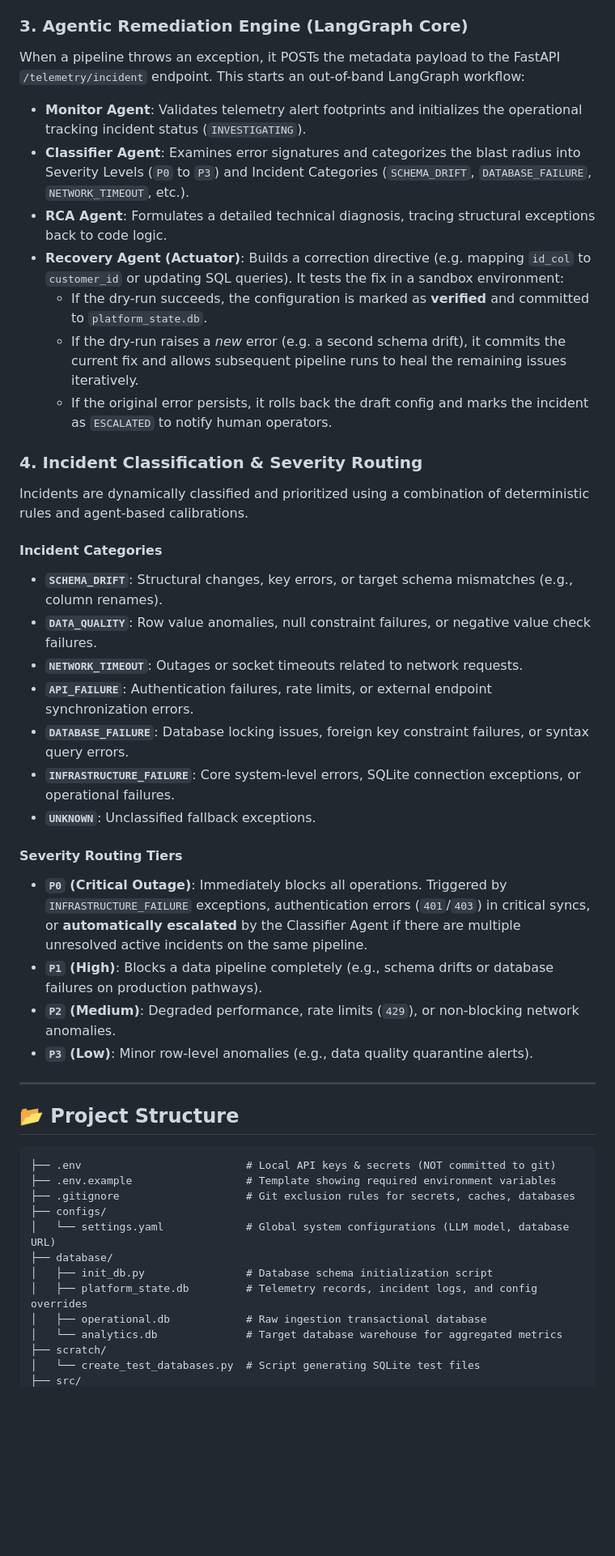
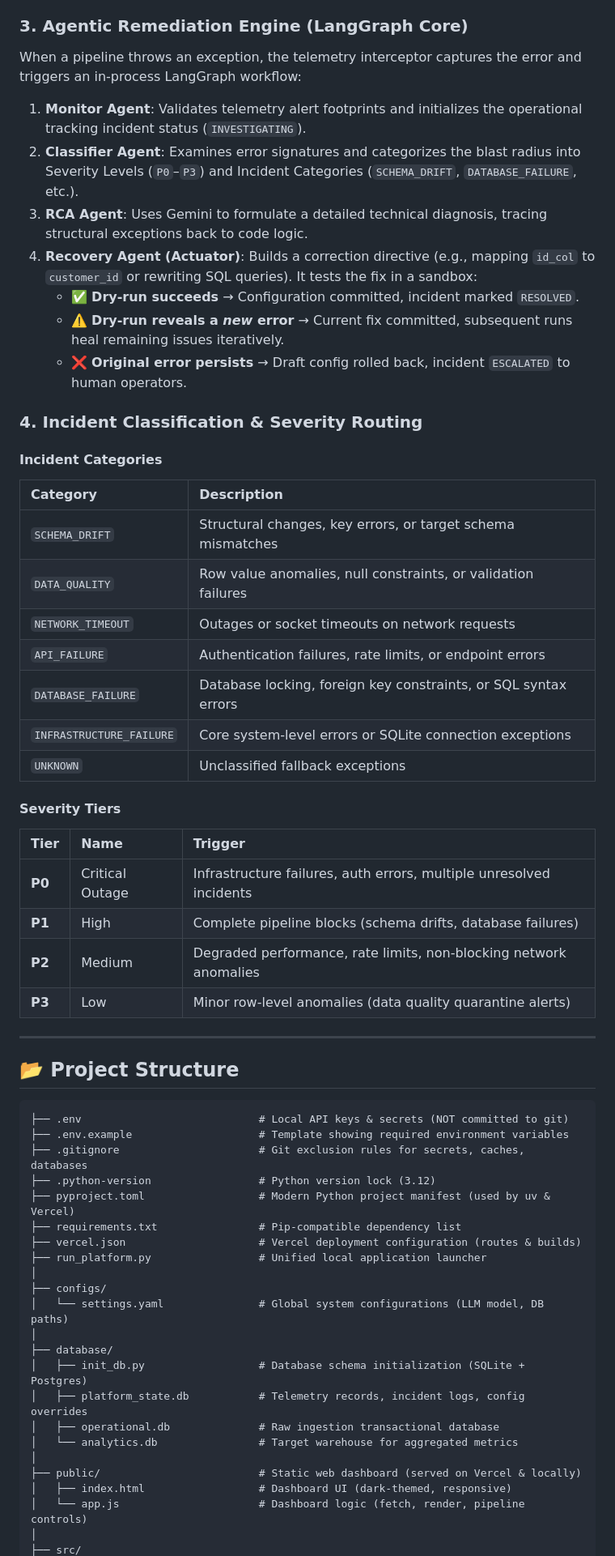
Before and after one commit to ksrinivasarao2012/Enterprise-Data-Pipeline-Orchestration-Agent, a Markdown page: README.md, the part around one of its changes. Shown at 81% size. Drawn GitHub-style; blank space fills up the shorter version.

````diff
--- a/README.md
+++ b/README.md
@@ -78,48 +82,62 @@ The platform is split into three core logical tiers: the **Data Ingestion Layer*
 
 ### 3. Agentic Remediation Engine (LangGraph Core)
-When a pipeline throws an exception, it POSTs the metadata payload to the FastAPI `/telemetry/incident` endpoint. This starts an out-of-band LangGraph workflow:
-*   **Monitor Agent**: Validates telemetry alert footprints and initializes the operational tracking incident status (`INVESTIGATING`).
-*   **Classifier Agent**: Examines error signatures and categorizes the blast radius into Severity Levels (`P0` to `P3`) and Incident Categories (`SCHEMA_DRIFT`, `DATABASE_FAILURE`, `NETWORK_TIMEOUT`, etc.).
-*   **RCA Agent**: Formulates a detailed technical diagnosis, tracing structural exceptions back to code logic.
-*   **Recovery Agent (Actuator)**: Builds a correction directive (e.g. mapping `id_col` to `customer_id` or updating SQL queries). It tests the fix in a sandbox environment:
-    *   If the dry-run succeeds, the configuration is marked as **verified** and committed to `platform_state.db`.
-    *   If the dry-run raises a *new* error (e.g. a second schema drift), it commits the current fix and allows subsequent pipeline runs to heal the remaining issues iteratively.
-    *   If the original error persists, it rolls back the draft config and marks the incident as `ESCALATED` to notify human operators.
+
+When a pipeline throws an exception, the telemetry interceptor captures the error and triggers an in-process LangGraph workflow:
+
+1. **Monitor Agent**: Validates telemetry alert footprints and initializes the operational tracking incident status (`INVESTIGATING`).
+2. **Classifier Agent**: Examines error signatures and categorizes the blast radius into Severity Levels (`P0`–`P3`) and Incident Categories (`SCHEMA_DRIFT`, `DATABASE_FAILURE`, etc.).
+3. **RCA Agent**: Uses Gemini to formulate a detailed technical diagnosis, tracing structural exceptions back to code logic.
+4. **Recovery Agent (Actuator)**: Builds a correction directive (e.g., mapping `id_col` to `customer_id` or rewriting SQL queries). It tests the fix in a sandbox:
+   - ✅ **Dry-run succeeds** → Configuration committed, incident marked `RESOLVED`.
+   - ⚠️ **Dry-run reveals a *new* error** → Current fix committed, subsequent runs heal remaining issues iteratively.
+   - ❌ **Original error persists** → Draft config rolled back, incident `ESCALATED` to human operators.
 
 ### 4. Incident Classification & Severity Routing
 
-Incidents are dynamically classified and prioritized using a combination of deterministic rules and agent-based calibrations.
+#### Incident Categories
+| Category | Description |
+|:---|:---|
+| `SCHEMA_DRIFT` | Structural changes, key errors, or target schema mismatches |
+| `DATA_QUALITY` | Row value anomalies, null constraints, or validation failures |
+| `NETWORK_TIMEOUT` | Outages or socket timeouts on network requests |
+| `API_FAILURE` | Authentication failures, rate limits, or endpoint errors |
+| `DATABASE_FAILURE` | Database locking, foreign key constraints, or SQL syntax errors |
+| `INFRASTRUCTURE_FAILURE` | Core system-level errors or SQLite connection exceptions |
+| `UNKNOWN` | Unclassified fallback exceptions |
 
-#### Incident Categories
-*   **`SCHEMA_DRIFT`**: Structural changes, key errors, or target schema mismatches (e.g., column renames).
-*   **`DATA_QUALITY`**: Row value anomalies, null constraint failures, or negative value check failures.
-*   **`NETWORK_TIMEOUT`**: Outages or socket timeouts related to network requests.
-*   **`API_FAILURE`**: Authentication failures, rate limits, or external endpoint synchronization errors.
-*   **`DATABASE_FAILURE`**: Database locking issues, foreign key constraint failures, or syntax query errors.
-*   **`INFRASTRUCTURE_FAILURE`**: Core system-level errors, SQLite connection exceptions, or operational failures.
-*   **`UNKNOWN`**: Unclassified fallback exceptions.
-
-#### Severity Routing Tiers
-*   **`P0` (Critical Outage)**: Immediately blocks all operations. Triggered by `INFRASTRUCTURE_FAILURE` exceptions, authentication errors (`401`/`403`) in critical syncs, or **automatically escalated** by the Classifier Agent if there are multiple unresolved active incidents on the same pipeline.
-*   **`P1` (High)**: Blocks a data pipeline completely (e.g., schema drifts or database failures on production pathways).
-*   **`P2` (Medium)**: Degraded performance, rate limits (`429`), or non-blocking network anomalies.
-*   **`P3` (Low)**: Minor row-level anomalies (e.g., data quality quarantine alerts).
+#### Severity Tiers
+| Tier | Name | Trigger |
+|:---|:---|:---|
+| **P0** | Critical Outage | Infrastructure failures, auth errors, multiple unresolved incidents |
+| **P1** | High | Complete pipeline blocks (schema drifts, database failures) |
+| **P2** | Medium | Degraded performance, rate limits, non-blocking network anomalies |
+| **P3** | Low | Minor row-level anomalies (data quality quarantine alerts) |
 
 ---
 
 ## 📂 Project Structure
 
 ```
-├── .env                          # Local API keys & secrets (NOT committed to git)
-├── .env.example                  # Template showing required environment variables
-├── .gitignore                    # Git exclusion rules for secrets, caches, databases
+├── .env                            # Local API keys & secrets (NOT committed to git)
+├── .env.example                    # Template showing required environment variables
+├── .gitignore                      # Git exclusion rules for secrets, caches, databases
+├── .python-version                 # Python version lock (3.12)
+├── pyproject.toml                  # Modern Python project manifest (used by uv & Vercel)
+├── requirements.txt                # Pip-compatible dependency list
+├── vercel.json                     # Vercel deployment configuration (routes & builds)
+├── run_platform.py                 # Unified local application launcher
+│
 ├── configs/
-│   └── settings.yaml             # Global system configurations (LLM model, database URL)
+│   └── settings.yaml               # Global system configurations (LLM model, DB paths)
+│
 ├── database/
-│   ├── init_db.py                # Database schema initialization script
-│   ├── platform_state.db         # Telemetry records, incident logs, and config overrides
-│   ├── operational.db            # Raw ingestion transactional database
-│   └── analytics.db              # Target database warehouse for aggregated metrics
-├── scratch/
-│   └── create_test_databases.py  # Script generating SQLite test files
+│   ├── init_db.py                  # Database schema initialization (SQLite + Postgres)
+│   ├── platform_state.db           # Telemetry records, incident logs, config overrides
+│   ├── operational.db              # Raw ingestion transactional database
+│   └── analytics.db                # Target warehouse for aggregated metrics
+│
+├── public/                         # Static web dashboard (served on Vercel & locally)
+│   ├── index.html                  # Dashboard UI (dark-themed, responsive)
+│   └── app.js                      # Dashboard logic (fetch, render, pipeline controls)
+│
 ├── src/
````
Also changed, not shown: other parts of README.md (+271 -190 lines).
